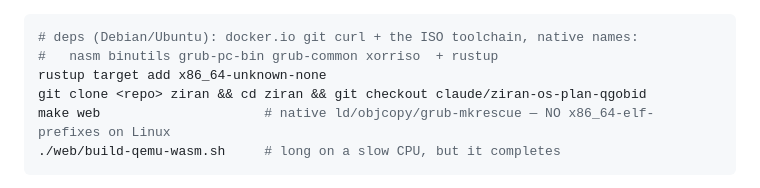
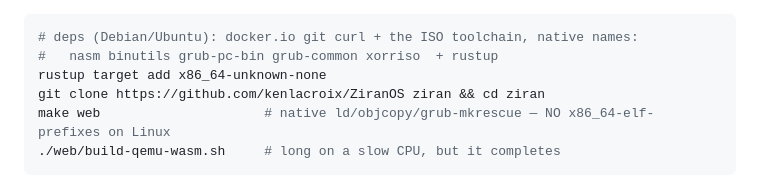
Before and after one commit to kenlacroix/ZiranOS, a Markdown page: docs/planning/web-live-boot-qemu-wasm.md, the part around the change. Rendered like a GitHub page.

Commit message:
docs: update clone instruction after default branch rename to main
The default branch is now `main`, so the explicit `git checkout` of the old
working branch is obsolete — a fresh clone lands on main.

Co-Authored-By: Claude Opus 4.8 <noreply@anthropic.com>

````diff
--- a/docs/planning/web-live-boot-qemu-wasm.md
+++ b/docs/planning/web-live-boot-qemu-wasm.md
@@ -111,7 +111,7 @@ the host docker socket), `git`, `curl`.
 # deps (Debian/Ubuntu): docker.io git curl + the ISO toolchain, native names:
 #   nasm binutils grub-pc-bin grub-common xorriso  + rustup
 rustup target add x86_64-unknown-none
-git clone <repo> ziran && cd ziran && git checkout claude/ziran-os-plan-qgobid
+git clone https://github.com/kenlacroix/ZiranOS ziran && cd ziran
 make web                     # native ld/objcopy/grub-mkrescue — NO x86_64-elf- prefixes on Linux
 ./web/build-qemu-wasm.sh     # long on a slow CPU, but it completes
 ```
````
